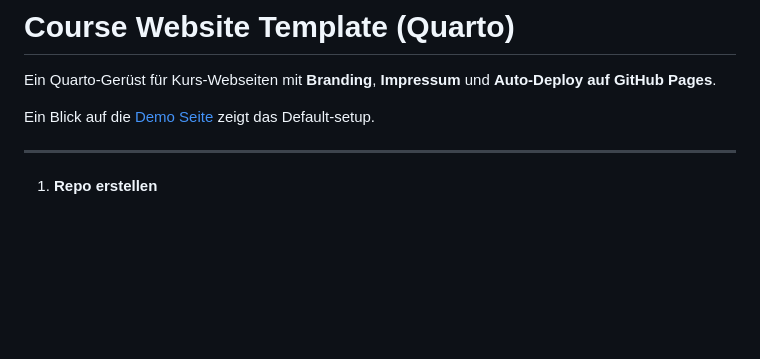
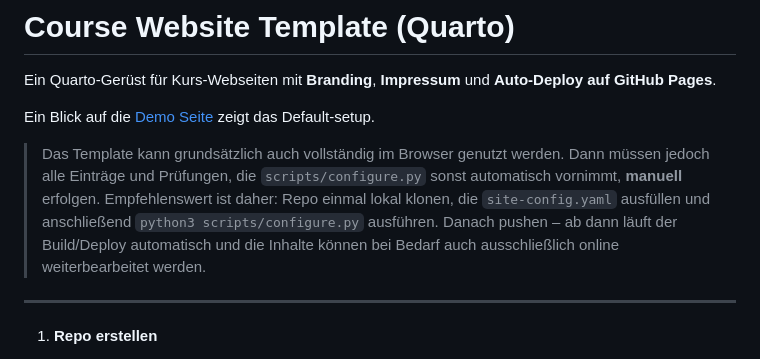
Before and after one commit to OGERHub/course-web-template, a Markdown page: README.md, the part around the change. GitHub-like rendering; blank space fills up the shorter version.

Commit message:
add note

```diff
--- a/README.md
+++ b/README.md
@@ -3,6 +3,8 @@
 Ein Quarto-Gerüst für Kurs-Webseiten mit **Branding**, **Impressum** und **Auto-Deploy auf GitHub Pages**.
 
 Ein Blick auf die [Demo Seite](https://ogerhub.github.io/course-web-template/) zeigt das Default-setup.
+
+> Das Template kann grundsätzlich auch vollständig im Browser genutzt werden. Dann müssen jedoch alle Einträge und Prüfungen, die `scripts/configure.py` sonst automatisch vornimmt, **manuell** erfolgen. Empfehlenswert ist daher: Repo einmal lokal klonen, die `site-config.yaml` ausfüllen und anschließend `python3 scripts/configure.py` ausführen. Danach pushen – ab dann läuft der Build/Deploy automatisch und die Inhalte können bei Bedarf auch ausschließlich online weiterbearbeitet werden.
 
 ------------------------------------------------------------------------
 
```
